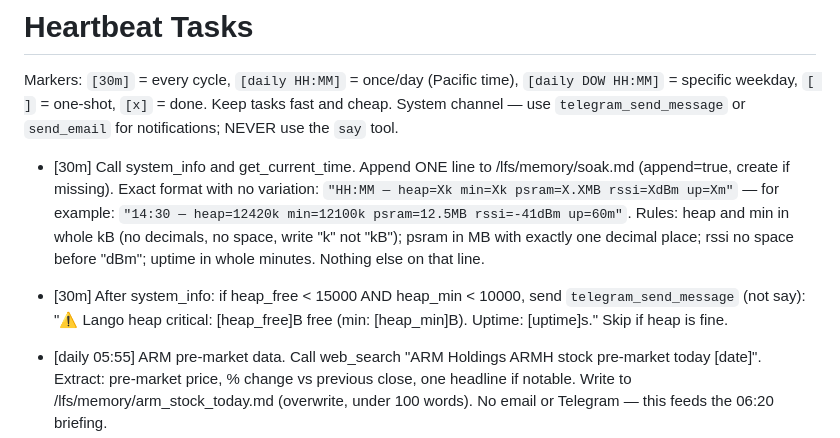
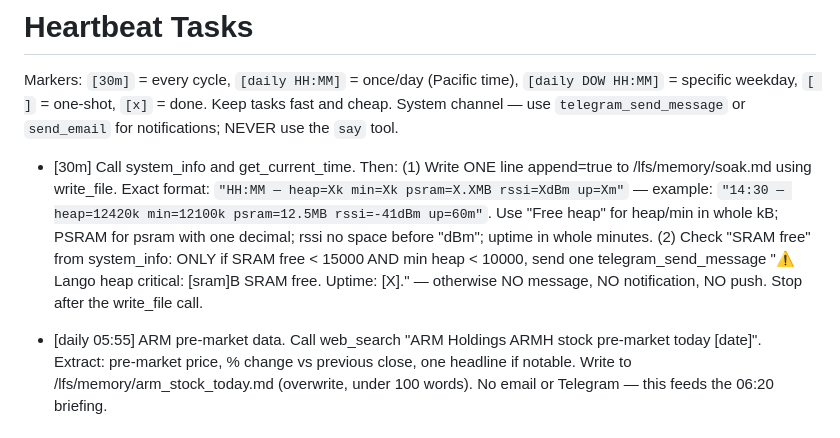
Before and after one commit to jcfield-boop/Lango, a Markdown page: littlefs_data/HEARTBEAT.md, the part around the change. GitHub-like rendering.

Commit message:
fix(heartbeat): tighten 30m task — stop notification spam + fix SRAM threshold
Merges the two [30m] tasks into one to prevent redundant system_info calls
and extra tool call iterations.

Key changes:
- Added explicit "Stop after write_file. NO message, NO notification, NO push"
  to prevent the model's proactive SOUL.md personality from spamming
  send_notification after every health check.
- Fixed heap threshold: changed from "heap_free < 15000" (which compared against
  the 13MB total heap including PSRAM) to "SRAM free < 15000" which correctly
  references the "SRAM free" field from system_info output.
- The two separate [30m] tasks are now one combined task, reducing the chance
  of the model calling system_info twice or interleaving unrelated tool calls.

Co-Authored-By: Claude Sonnet 4.6 <noreply@anthropic.com>

```diff
--- a/littlefs_data/HEARTBEAT.md
+++ b/littlefs_data/HEARTBEAT.md
@@ -3,9 +3,7 @@
 Markers: `[30m]` = every cycle, `[daily HH:MM]` = once/day (Pacific time), `[daily DOW HH:MM]` = specific weekday, `[ ]` = one-shot, `[x]` = done.
 Keep tasks fast and cheap. System channel — use `telegram_send_message` or `send_email` for notifications; NEVER use the `say` tool.
 
-- [30m] Call system_info and get_current_time. Append ONE line to /lfs/memory/soak.md (append=true, create if missing). Exact format with no variation: `"HH:MM — heap=Xk min=Xk psram=X.XMB rssi=XdBm up=Xm"` — for example: `"14:30 — heap=12420k min=12100k psram=12.5MB rssi=-41dBm up=60m"`. Rules: heap and min in whole kB (no decimals, no space, write "k" not "kB"); psram in MB with exactly one decimal place; rssi no space before "dBm"; uptime in whole minutes. Nothing else on that line.
-
-- [30m] After system_info: if heap_free < 15000 AND heap_min < 10000, send `telegram_send_message` (not say): "⚠️ Lango heap critical: [heap_free]B free (min: [heap_min]B). Uptime: [uptime]s." Skip if heap is fine.
+- [30m] Call system_info and get_current_time. Then: (1) Write ONE line append=true to /lfs/memory/soak.md using write_file. Exact format: `"HH:MM — heap=Xk min=Xk psram=X.XMB rssi=XdBm up=Xm"` — example: `"14:30 — heap=12420k min=12100k psram=12.5MB rssi=-41dBm up=60m"`. Use "Free heap" for heap/min in whole kB; PSRAM for psram with one decimal; rssi no space before "dBm"; uptime in whole minutes. (2) Check "SRAM free" from system_info: ONLY if SRAM free < 15000 AND min heap < 10000, send one telegram_send_message "⚠️ Lango heap critical: [sram]B SRAM free. Uptime: [X]." — otherwise NO message, NO notification, NO push. Stop after the write_file call.
 
 - [daily 05:55] ARM pre-market data. Call web_search "ARM Holdings ARMH stock pre-market today [date]". Extract: pre-market price, % change vs previous close, one headline if notable. Write to /lfs/memory/arm_stock_today.md (overwrite, under 100 words). No email or Telegram — this feeds the 06:20 briefing.
 
```
